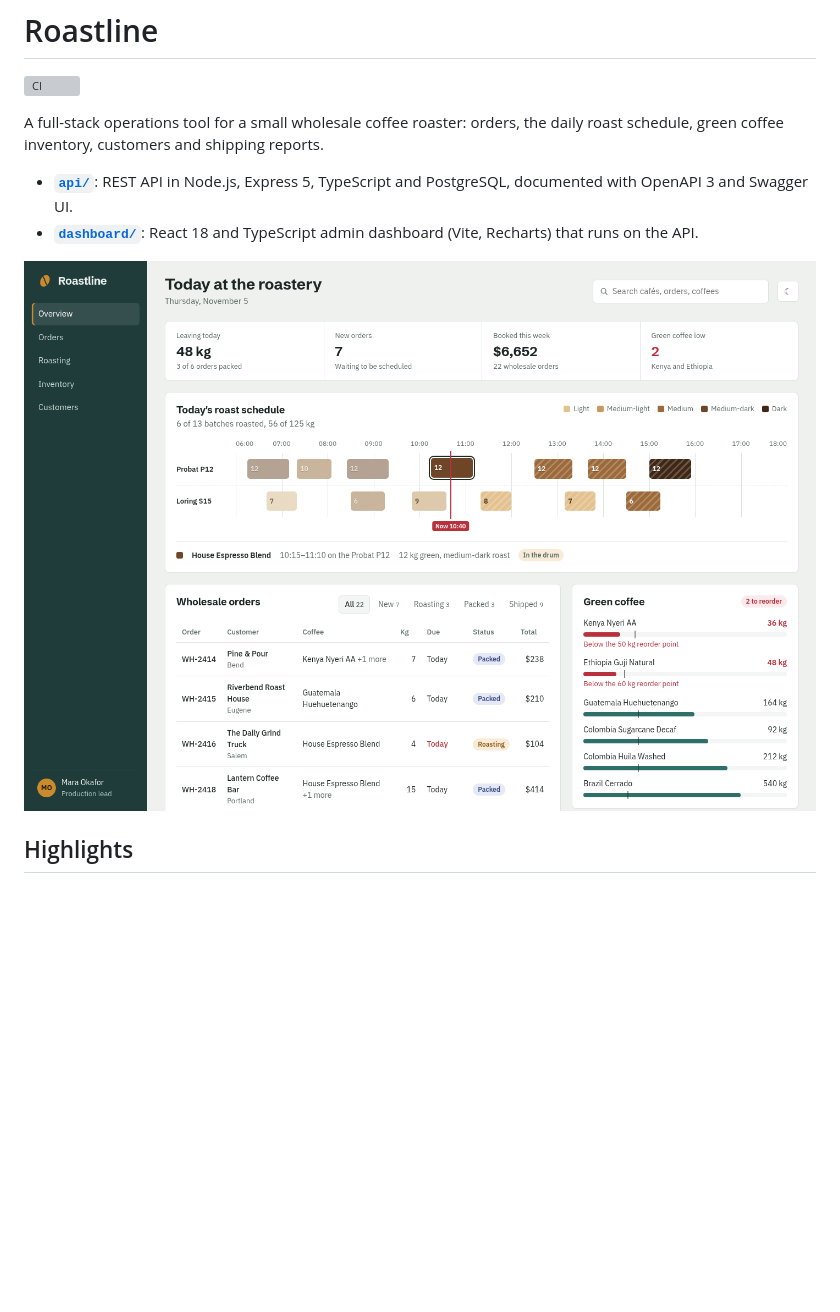
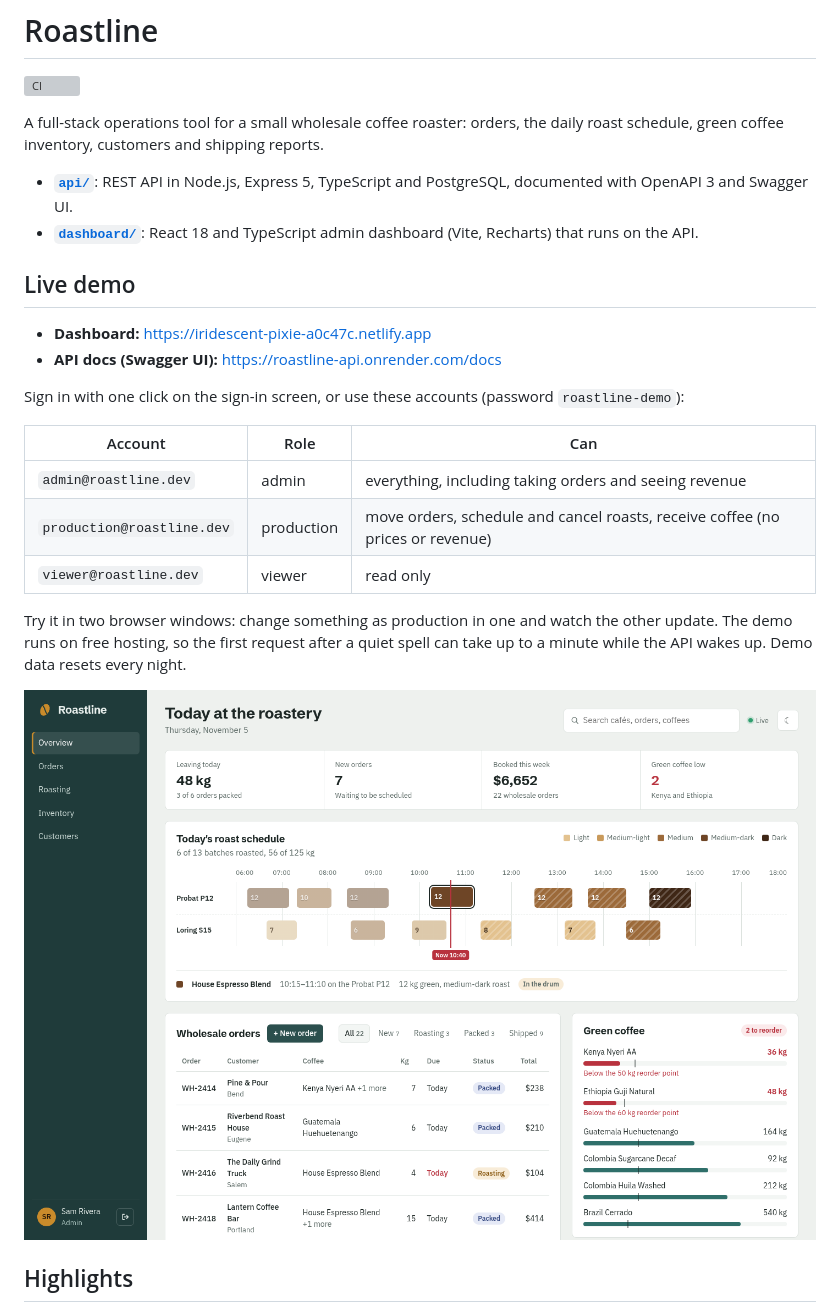
Before and after one commit to NguyenDucQuyen0507/Roastline_Upwork, a Markdown page: README.md, the part around one of its changes. Rendered like a GitHub page; pictures changed too: docs/dashboard-overview.png; blank space fills up the shorter version; grey boxes are pictures that could not be loaded.

```diff
--- a/README.md
+++ b/README.md
@@ -7,9 +7,20 @@ A full-stack operations tool for a small wholesale coffee roaster: orders, the d
 - **[`api/`](api)**: REST API in Node.js, Express 5, TypeScript and PostgreSQL, documented with OpenAPI 3 and Swagger UI.
 - **[`dashboard/`](dashboard)**: React 18 and TypeScript admin dashboard (Vite, Recharts) that runs on the API.
 
-<!-- After deploying, add the live links here:
-**Live demo:** [Dashboard](https://...netlify.app) · [API docs (Swagger UI)](https://...onrender.com/docs)
--->
+## Live demo
+
+- **Dashboard:** https://iridescent-pixie-a0c47c.netlify.app
+- **API docs (Swagger UI):** https://roastline-api.onrender.com/docs
+
+Sign in with one click on the sign-in screen, or use these accounts (password `roastline-demo`):
+
+| Account | Role | Can |
+|---|---|---|
+| `admin@roastline.dev` | admin | everything, including taking orders and seeing revenue |
+| `production@roastline.dev` | production | move orders, schedule and cancel roasts, receive coffee (no prices or revenue) |
+| `viewer@roastline.dev` | viewer | read only |
+
+Try it in two browser windows: change something as production in one and watch the other update. The demo runs on free hosting, so the first request after a quiet spell can take up to a minute while the API wakes up. Demo data resets every night.
 
 ![Roastline dashboard](docs/dashboard-overview.png)
 
```
Also changed, not shown: other parts of README.md (+6 -2 lines), api/README.md (+2 -2 lines), docs/schedule-conflict.png (added), docs/sign-in.png (added), 3 other files.
